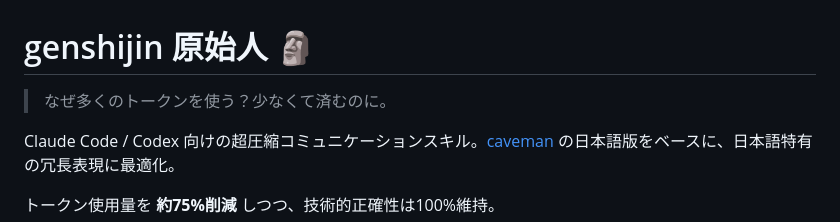
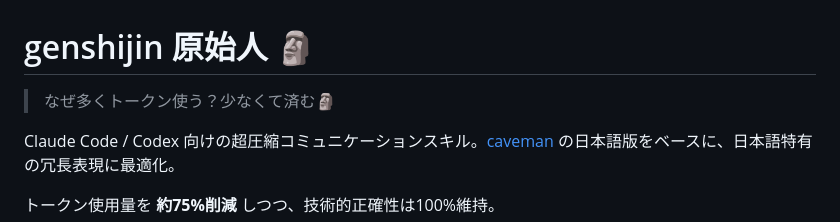
Before and after one commit to miyajima/genshijin, a Markdown page: README.md, the part around the change. Drawn GitHub-style.

Commit message:
README.mdのトークン使用に関する説明を簡潔に修正

```diff
--- a/README.md
+++ b/README.md
@@ -1,6 +1,6 @@
 # genshijin 原始人 🗿
 
-> なぜ多くのトークンを使う？少なくて済むのに。
+> なぜ多くトークン使う？少なくて済む🗿
 
 Claude Code / Codex 向けの超圧縮コミュニケーションスキル。[caveman](https://github.com/JuliusBrussee/caveman) の日本語版をベースに、日本語特有の冗長表現に最適化。
 
```
